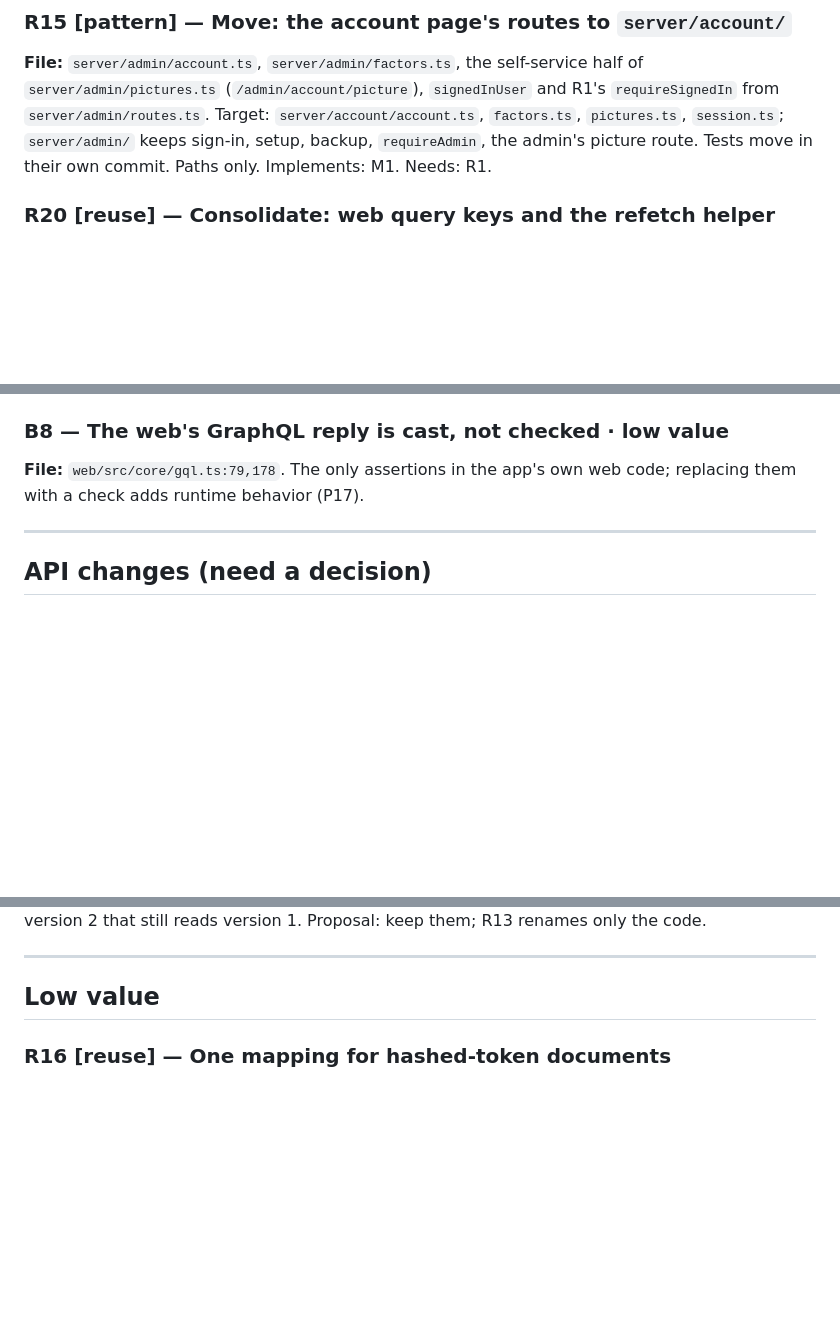
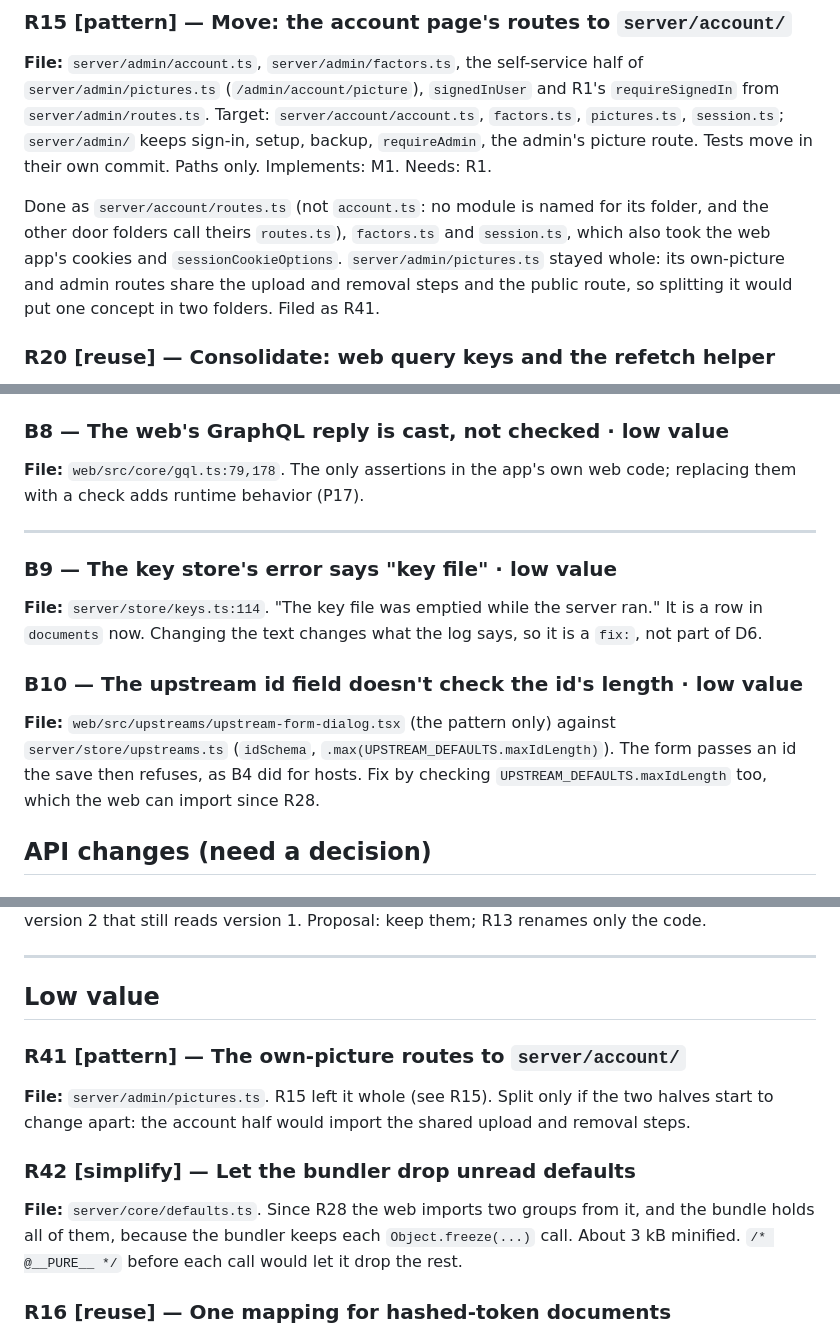
Before and after one commit to cubicecho/heautou, a Markdown page: .agents/coding-standards-todos.md, 3 parts joined by grey strips. Drawn GitHub-style; blank space fills up the shorter version.

Commit message:
docs: record what the refactor found and decided in the ledger

```diff
--- a/.agents/coding-standards-todos.md
+++ b/.agents/coding-standards-todos.md
@@ -402,6 +406,12 @@ name. Values unchanged. Implements: M5. Needs: A2.
 `requireAdmin`, the admin's picture route. Tests move in their own commit. Paths only.
 Implements: M1. Needs: R1.
 
+Done as `server/account/routes.ts` (not `account.ts`: no module is named for its folder, and the
+other door folders call theirs `routes.ts`), `factors.ts` and `session.ts`, which also took the
+web app's cookies and `sessionCookieOptions`. `server/admin/pictures.ts` stayed whole: its
+own-picture and admin routes share the upload and removal steps and the public route, so
+splitting it would put one concept in two folders. Filed as R41.
+
 ### R20 [reuse] — Consolidate: web query keys and the refetch helper
 
 **File:** `web/src/core/admin.ts:72-101`, `web/src/core/protected-sites.ts:13-28` (an exact
@@ -714,6 +729,19 @@ replacing them with a check adds runtime behavior (P17).
 
 ---
 
+### B9 — The key store's error says "key file" · low value
+
+**File:** `server/store/keys.ts:114`. "The key file was emptied while the server ran." It is a
+row in `documents` now. Changing the text changes what the log says, so it is a `fix:`, not
+part of D6.
+
+### B10 — The upstream id field doesn't check the id's length · low value
+
+**File:** `web/src/upstreams/upstream-form-dialog.tsx` (the pattern only) against
+`server/store/upstreams.ts` (`idSchema`, `.max(UPSTREAM_DEFAULTS.maxIdLength)`). The form passes
+an id the save then refuses, as B4 did for hosts. Fix by checking
+`UPSTREAM_DEFAULTS.maxIdLength` too, which the web can import since R28.
+
 ## API changes (need a decision)
 
 ### A1 — The web session's persisted and public "admin" names
@@ -732,6 +760,17 @@ archive version 2 that still reads version 1. Proposal: keep them; R13 renames o
 ---
 
 ## Low value
+
+### R41 [pattern] — The own-picture routes to `server/account/`
+
+**File:** `server/admin/pictures.ts`. R15 left it whole (see R15). Split only if the two halves
+start to change apart: the account half would import the shared upload and removal steps.
+
+### R42 [simplify] — Let the bundler drop unread defaults
+
+**File:** `server/core/defaults.ts`. Since R28 the web imports two groups from it, and the
+bundle holds all of them, because the bundler keeps each `Object.freeze(...)` call. About 3 kB
+minified. `/* @__PURE__ */` before each call would let it drop the rest.
 
 ### R16 [reuse] — One mapping for hashed-token documents
 
```
Also changed, not shown: other parts of .agents/coding-standards-todos.md (+9 -0 lines).
